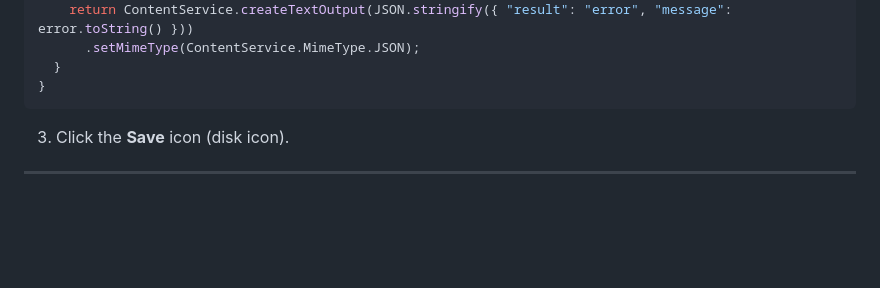
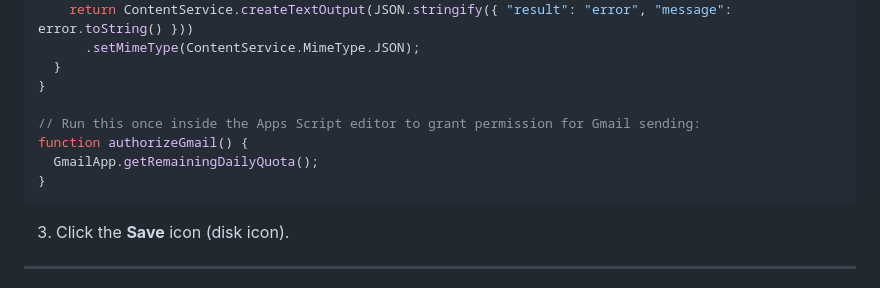
Before and after one commit to hash-amit/BhuvixTechnology, a Markdown page: GOOGLE_SHEETS_SETUP.md, the part around the change. GitHub-like rendering; blank space fills up the shorter version.

Commit message:
Add authorizeGmail instructions to GOOGLE_SHEETS_SETUP.md

````diff
--- a/GOOGLE_SHEETS_SETUP.md
+++ b/GOOGLE_SHEETS_SETUP.md
@@ -108,6 +108,11 @@ function doPost(e) {
       .setMimeType(ContentService.MimeType.JSON);
   }
 }
+
+// Run this once inside the Apps Script editor to grant permission for Gmail sending:
+function authorizeGmail() {
+  GmailApp.getRemainingDailyQuota();
+}
 ```
 
 3. Click the **Save** icon (disk icon).
````
